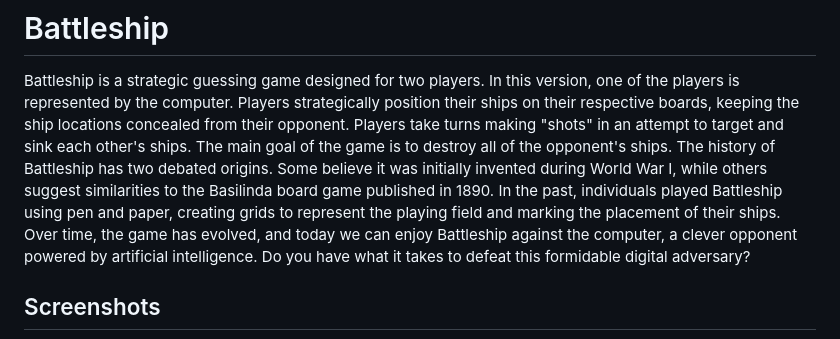
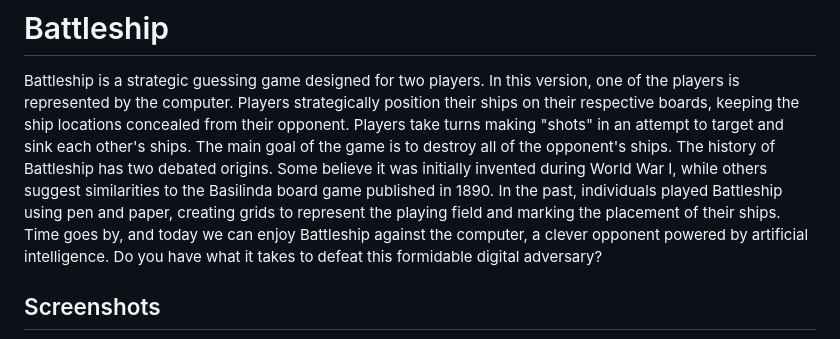
Before and after one commit to gorgeousPotato/battleship, a Markdown page: readme.md, the part around the change. Rendered like a GitHub page.

Commit message:
corrects readme

```diff
--- a/readme.md
+++ b/readme.md
@@ -1,7 +1,7 @@
 # Battleship
 
 Battleship is a strategic guessing game designed for two players. In this version, one of the players is represented by the computer. Players strategically position their ships on their respective boards, keeping the ship locations concealed from their opponent. Players take turns making "shots" in an attempt to target and sink each other's ships. The main goal of the game is to destroy all of the opponent's ships.
-The history of Battleship has two debated origins. Some believe it was initially invented during World War I, while others suggest similarities to the Basilinda board game published in 1890. In the past, individuals played Battleship using pen and paper, creating grids to represent the playing field and marking the placement of their ships. Over time, the game has evolved, and today we can enjoy Battleship against the computer, a clever opponent powered by artificial intelligence. Do you have what it takes to defeat this formidable digital adversary?
+The history of Battleship has two debated origins. Some believe it was initially invented during World War I, while others suggest similarities to the Basilinda board game published in 1890. In the past, individuals played Battleship using pen and paper, creating grids to represent the playing field and marking the placement of their ships. Time goes by, and today we can enjoy Battleship against the computer, a clever opponent powered by artificial intelligence. Do you have what it takes to defeat this formidable digital adversary?
 
 ## Screenshots
 
```
